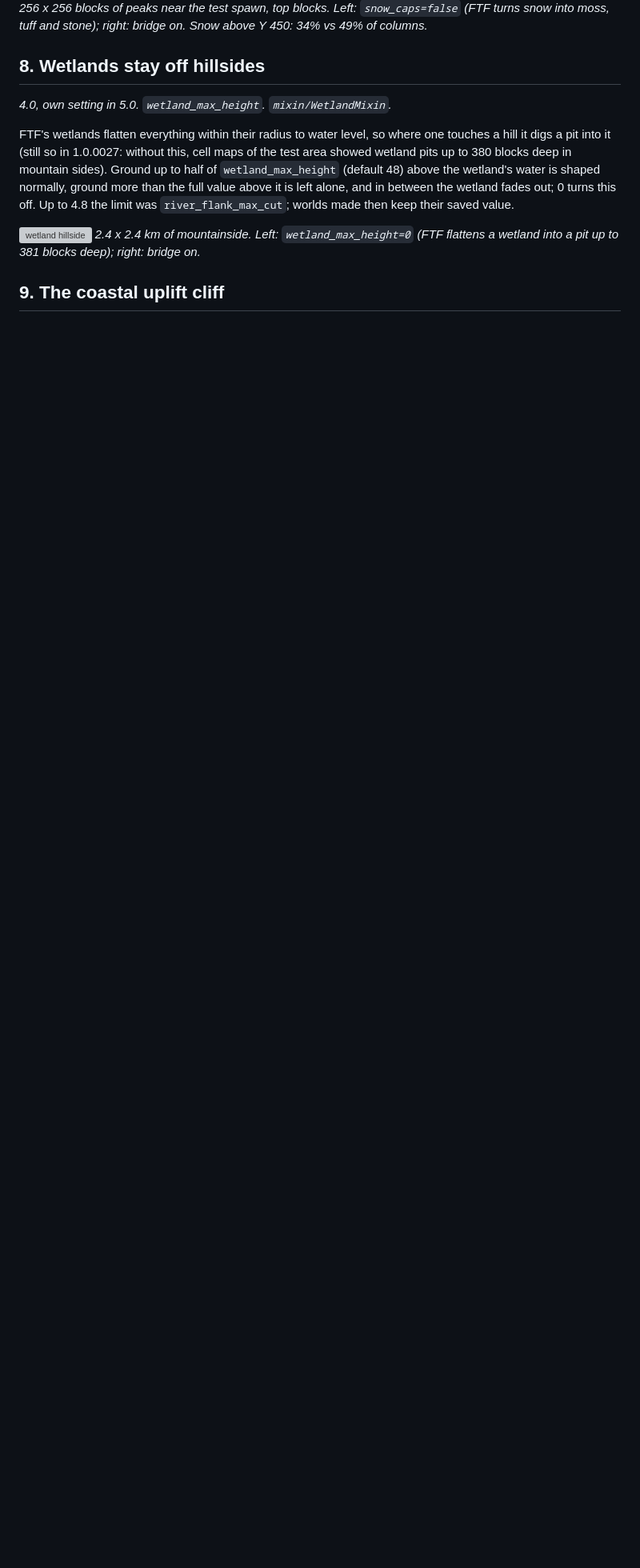
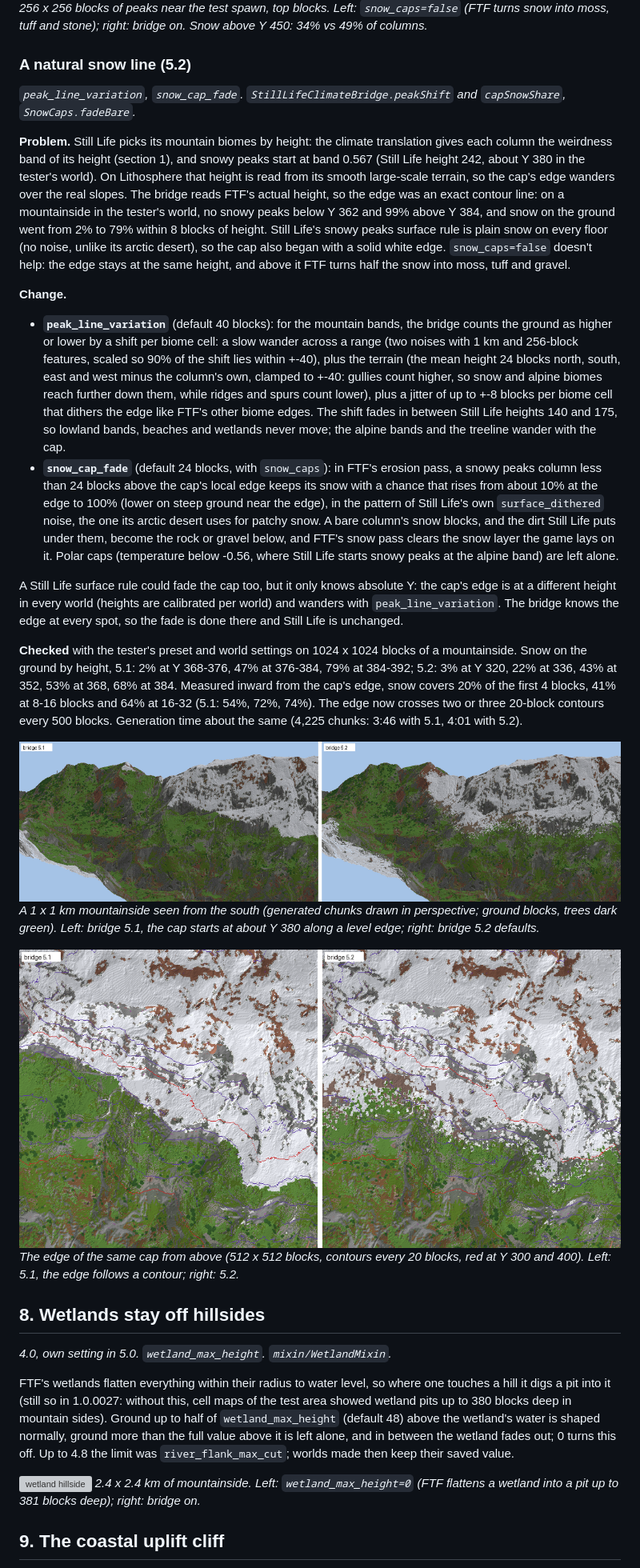
Before and after one commit to jhurdme/lifeforged, a Markdown page: docs/bridge.md, the part around one of its changes. Shown at 80% size. Drawn GitHub-style; pictures changed too: docs/images/snow-line-map.png (added), docs/images/snow-line.png (added); blank space fills up the shorter version; grey boxes are pictures that could not be loaded.

```diff
--- a/docs/bridge.md
+++ b/docs/bridge.md
@@ -253,6 +255,50 @@ height made for 256-block worlds), so in tall worlds almost no snow survived on
 
 ![snow caps](images/snow-caps.png)
 *256 x 256 blocks of peaks near the test spawn, top blocks. Left: `snow_caps=false` (FTF turns snow into moss, tuff and stone); right: bridge on. Snow above Y 450: 34% vs 49% of columns.*
+
+### A natural snow line (5.2)
+
+*`peak_line_variation`, `snow_cap_fade`. `StillLifeClimateBridge.peakShift` and `capSnowShare`, `SnowCaps.fadeBare`.*
+
+**Problem.** Still Life picks its mountain biomes by height: the climate translation gives each column the weirdness band
+of its height (section 1), and snowy peaks start at band 0.567 (Still Life height 242, about Y 380 in the tester's world).
+On Lithosphere that height is read from its smooth large-scale terrain, so the cap's edge wanders over the real slopes. The
+bridge reads FTF's actual height, so the edge was an exact contour line: on a mountainside in the tester's world, no snowy
+peaks below Y 362 and 99% above Y 384, and snow on the ground went from 2% to 79% within 8 blocks of height. Still Life's
+snowy peaks surface rule is plain snow on every floor (no noise, unlike its arctic desert), so the cap also began with a
+solid white edge. `snow_caps=false` doesn't help: the edge stays at the same height, and above it FTF turns half the snow
+into moss, tuff and gravel.
+
+**Change.**
+- **`peak_line_variation`** (default 40 blocks): for the mountain bands, the bridge counts the ground as higher or lower by
+  a shift per biome cell: a slow wander across a range (two noises with 1 km and 256-block features, scaled so 90% of the
+  shift lies within +-40), plus the terrain (the mean height 24 blocks north, south, east and west minus the column's own,
+  clamped to +-40: gullies count higher, so snow and alpine biomes reach further down them, while ridges and spurs count
+  lower), plus a jitter of up to +-8 blocks per biome cell that dithers the edge like FTF's other biome edges. The shift
+  fades in between Still Life heights 140 and 175, so lowland bands, beaches and wetlands never move; the alpine bands and
+  the treeline wander with the cap.
+- **`snow_cap_fade`** (default 24 blocks, with `snow_caps`): in FTF's erosion pass, a snowy peaks column less than 24
+  blocks above the cap's local edge keeps its snow with a chance that rises from about 10% at the edge to 100% (lower on
+  steep ground near the edge), in the pattern of Still Life's own `surface_dithered` noise, the one its arctic desert uses
+  for patchy snow. A bare column's snow blocks, and the dirt Still Life puts under them, become the rock or gravel below,
+  and FTF's snow pass clears the snow layer the game lays on it. Polar caps (temperature below -0.56, where Still Life
+  starts snowy peaks at the alpine band) are left alone.
+
+A Still Life surface rule could fade the cap too, but it only knows absolute Y: the cap's edge is at a different height in
+every world (heights are calibrated per world) and wanders with `peak_line_variation`. The bridge knows the edge at every
+spot, so the fade is done there and Still Life is unchanged.
+
+**Checked** with the tester's preset and world settings on 1024 x 1024 blocks of a mountainside. Snow on the ground by
+height, 5.1: 2% at Y 368-376, 47% at 376-384, 79% at 384-392; 5.2: 3% at Y 320, 22% at 336, 43% at 352, 53% at 368, 68%
+at 384. Measured inward from the cap's edge, snow covers 20% of the first 4 blocks, 41% at 8-16 blocks and 64% at 16-32
+(5.1: 54%, 72%, 74%). The edge now crosses two or three 20-block contours every 500 blocks. Generation time about the same
+(4,225 chunks: 3:46 with 5.1, 4:01 with 5.2).
+
+![snow line](images/snow-line.png)
+*A 1 x 1 km mountainside seen from the south (generated chunks drawn in perspective; ground blocks, trees dark green). Left: bridge 5.1, the cap starts at about Y 380 along a level edge; right: bridge 5.2 defaults.*
+
+![snow line map](images/snow-line-map.png)
+*The edge of the same cap from above (512 x 512 blocks, contours every 20 blocks, red at Y 300 and 400). Left: 5.1, the edge follows a contour; right: 5.2.*
 
 ## 8. Wetlands stay off hillsides
 
```
Also changed, not shown: other parts of docs/bridge.md (+8 -4 lines), CHANGELOG.md (+12 -0 lines), README.md (+8 -3 lines), 10 other files.
